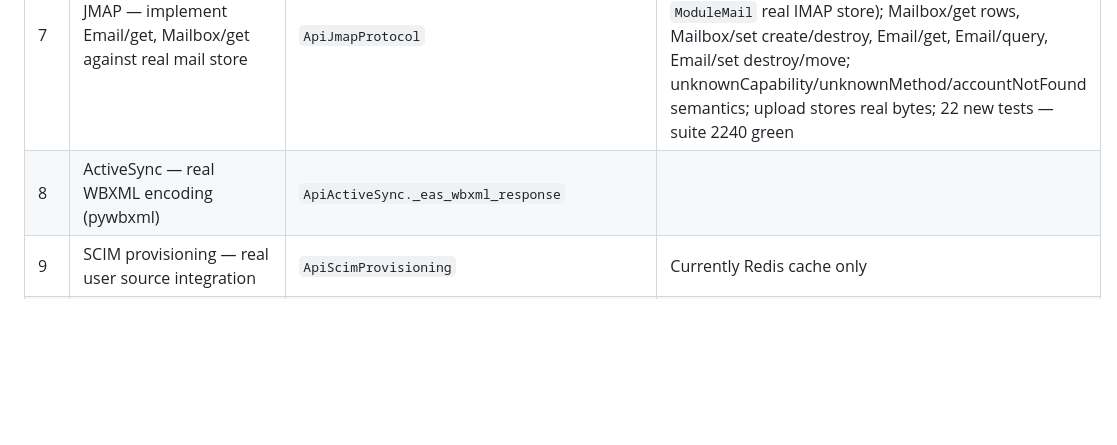
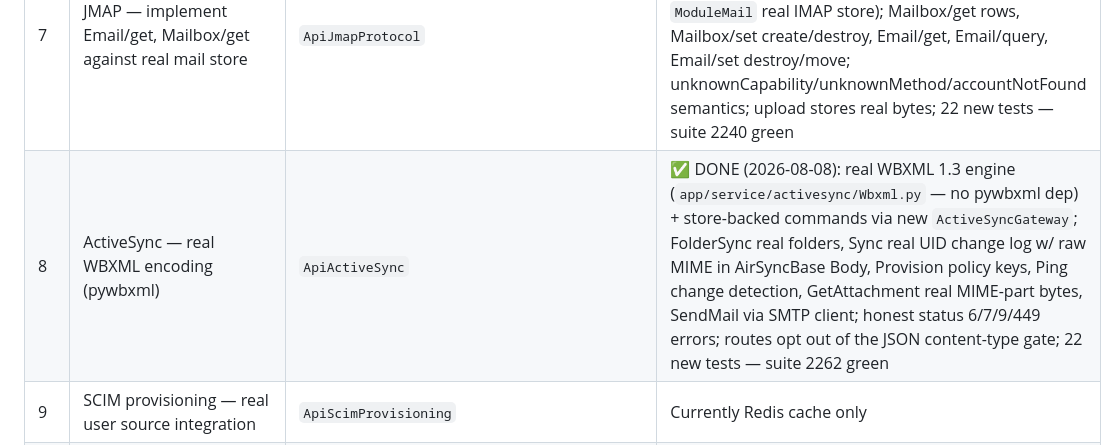
Before and after one commit to tobias-weiss-ai-xr/SOGo6-dockerized, a Markdown page: docs/IMPLEMENTATION_PLAN_STUBS.md, the part around the change. Rendered like a GitHub page; blank space fills up the shorter version.

Commit message:
docs: mark ActiveSync (real EAS/WBXML) done in implementation plan

```diff
--- a/docs/IMPLEMENTATION_PLAN_STUBS.md
+++ b/docs/IMPLEMENTATION_PLAN_STUBS.md
@@ -20,7 +20,7 @@
 | 5 | HIPAA encryption — replace XOR with real AES-256-GCM (cryptography lib) | `ApiHipaaCompliance._encrypt_message_at_rest` | Key from settings, not hardcoded |
 | 6 | eIDAS signatures — replace `_simulate_qes_signature` | `ApiEidasSignatures` | Needs real cert handling or mark beta |
 | 7 | JMAP — implement Email/get, Mailbox/get against real mail store | `ApiJmapProtocol` | ✅ DONE (2026-08-08): real RFC 8620/8621 envelope + methods (/session, POST /jmap, /upload, /download, /status) backed by new `JmapMailGateway` (wraps `ModuleMail` real IMAP store); Mailbox/get rows, Mailbox/set create/destroy, Email/get, Email/query, Email/set destroy/move; unknownCapability/unknownMethod/accountNotFound semantics; upload stores real bytes; 22 new tests — suite 2240 green |
-| 8 | ActiveSync — real WBXML encoding (pywbxml) | `ApiActiveSync._eas_wbxml_response` | |
+| 8 | ActiveSync — real WBXML encoding (pywbxml) | `ApiActiveSync` | ✅ DONE (2026-08-08): real WBXML 1.3 engine (`app/service/activesync/Wbxml.py` — no pywbxml dep) + store-backed commands via new `ActiveSyncGateway`; FolderSync real folders, Sync real UID change log w/ raw MIME in AirSyncBase Body, Provision policy keys, Ping change detection, GetAttachment real MIME-part bytes, SendMail via SMTP client; honest status 6/7/9/449 errors; routes opt out of the JSON content-type gate; 22 new tests — suite 2262 green |
 | 9 | SCIM provisioning — real user source integration | `ApiScimProvisioning` | Currently Redis cache only |
 | 10 | Student Groups — real LDAP/SIS sync | `ApiStudentGroups` | |
 | 11 | Donor Management — real EIN/donor store | `ApiDonorManagement` | Replace placeholder EIN |
```
